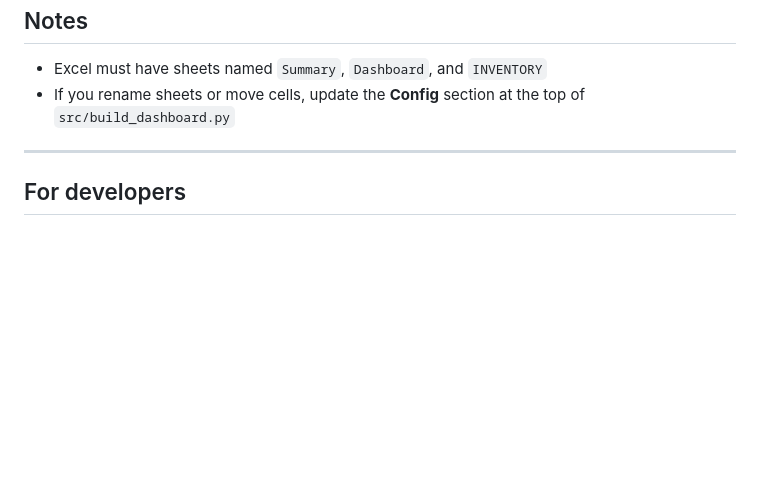
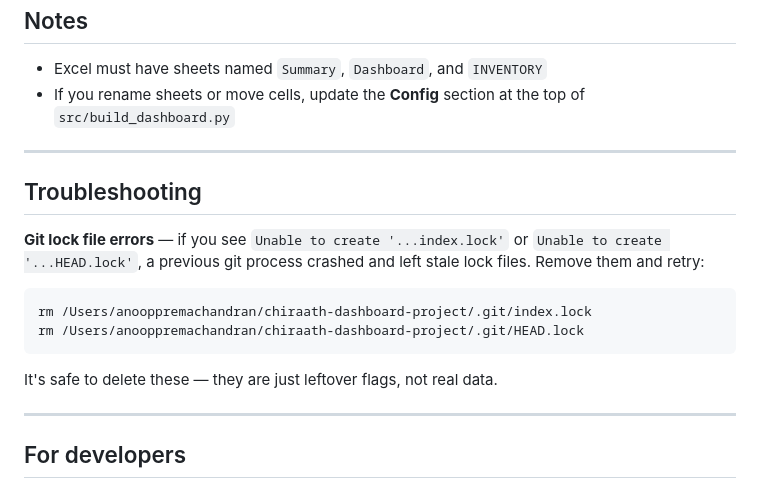
Before and after one commit to anoopp87/chiraath-partner-dashboard, a Markdown page: README.md, the part around the change. Rendered like a GitHub page; blank space fills up the shorter version.

Commit message:
readme with troubleshooting

````diff
--- a/README.md
+++ b/README.md
@@ -66,6 +66,19 @@ docs/       ← generated output (committed and served by GitHub Pages)
 
 ---
 
+## Troubleshooting
+
+**Git lock file errors** — if you see `Unable to create '...index.lock'` or `Unable to create '...HEAD.lock'`, a previous git process crashed and left stale lock files. Remove them and retry:
+
+```bash
+rm /Users/anooppremachandran/chiraath-dashboard-project/.git/index.lock
+rm /Users/anooppremachandran/chiraath-dashboard-project/.git/HEAD.lock
+```
+
+It's safe to delete these — they are just leftover flags, not real data.
+
+---
+
 ## For developers
 
 ### Source files (`src/`)
````
